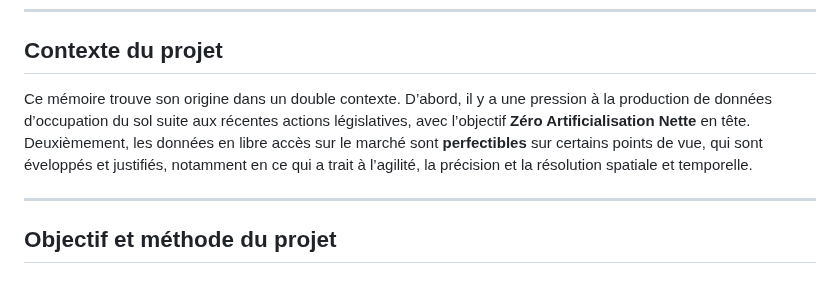
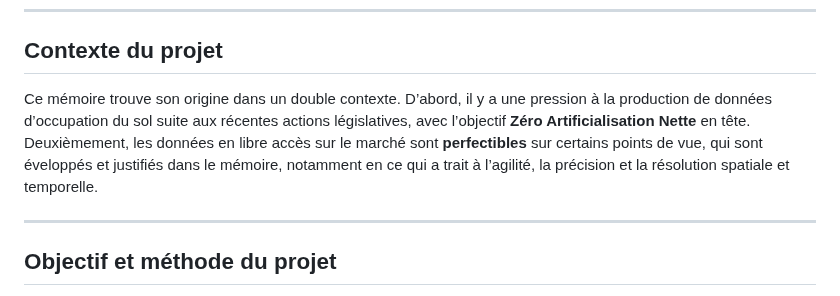
Before and after one commit to Mercatorien/MEMOIRE_MASSOT, a Markdown page: README.md, the part around the change. Rendered like a GitHub page.

```diff
--- a/README.md
+++ b/README.md
@@ -8,7 +8,7 @@ Sous la direction de M. Mounir Redjimi & M. Didier Josselin
 
 ## Contexte du projet
 
-Ce mémoire trouve son origine dans un double contexte. D’abord, il y a une pression à la production de données d’occupation du sol suite aux récentes actions législatives, avec l’objectif **Zéro Artificialisation Nette** en tête. Deuxièmement, les données en libre accès sur le marché sont **perfectibles** sur certains points de vue, qui sont éveloppés et justifiés, notamment en ce qui a trait à l’agilité, la précision et la résolution spatiale et temporelle.
+Ce mémoire trouve son origine dans un double contexte. D’abord, il y a une pression à la production de données d’occupation du sol suite aux récentes actions législatives, avec l’objectif **Zéro Artificialisation Nette** en tête. Deuxièmement, les données en libre accès sur le marché sont **perfectibles** sur certains points de vue, qui sont éveloppés et justifiés dans le mémoire, notamment en ce qui a trait à l’agilité, la précision et la résolution spatiale et temporelle.
 
 ---
 
```
